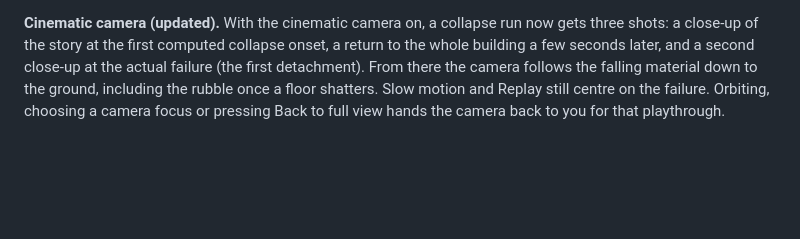
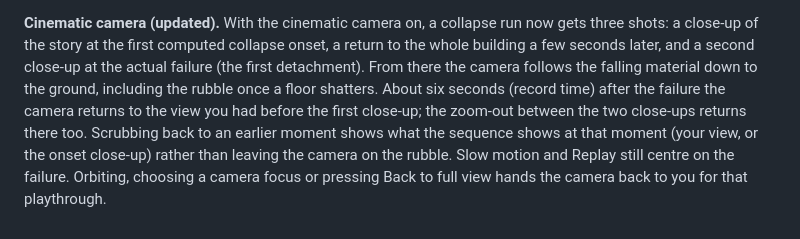
Before and after one commit to nekrei/Seismic-Sim, a Markdown page: README.md, the part around the change. GitHub-like rendering; blank space fills up the shorter version.

Commit message:
README: cinematic hand-back and scrub behaviour

```diff
--- a/README.md
+++ b/README.md
@@ -1163,6 +1163,11 @@ now gets three shots: a close-up of the story at the first computed collapse
 onset, a return to the whole building a few seconds later, and a second
 close-up at the actual failure (the first detachment). From there the camera
 follows the falling material down to the ground, including the rubble once a
-floor shatters. Slow motion and Replay still centre on the failure. Orbiting,
+floor shatters. About six seconds (record time) after the failure the camera
+returns to the view you had before the first close-up; the zoom-out between
+the two close-ups returns there too. Scrubbing back to an earlier moment shows
+what the sequence shows at that moment (your view, or the onset close-up)
+rather than leaving the camera on the rubble. Slow motion and Replay still
+centre on the failure. Orbiting,
 choosing a camera focus or pressing Back to full view hands the camera back to
 you for that playthrough.
```
